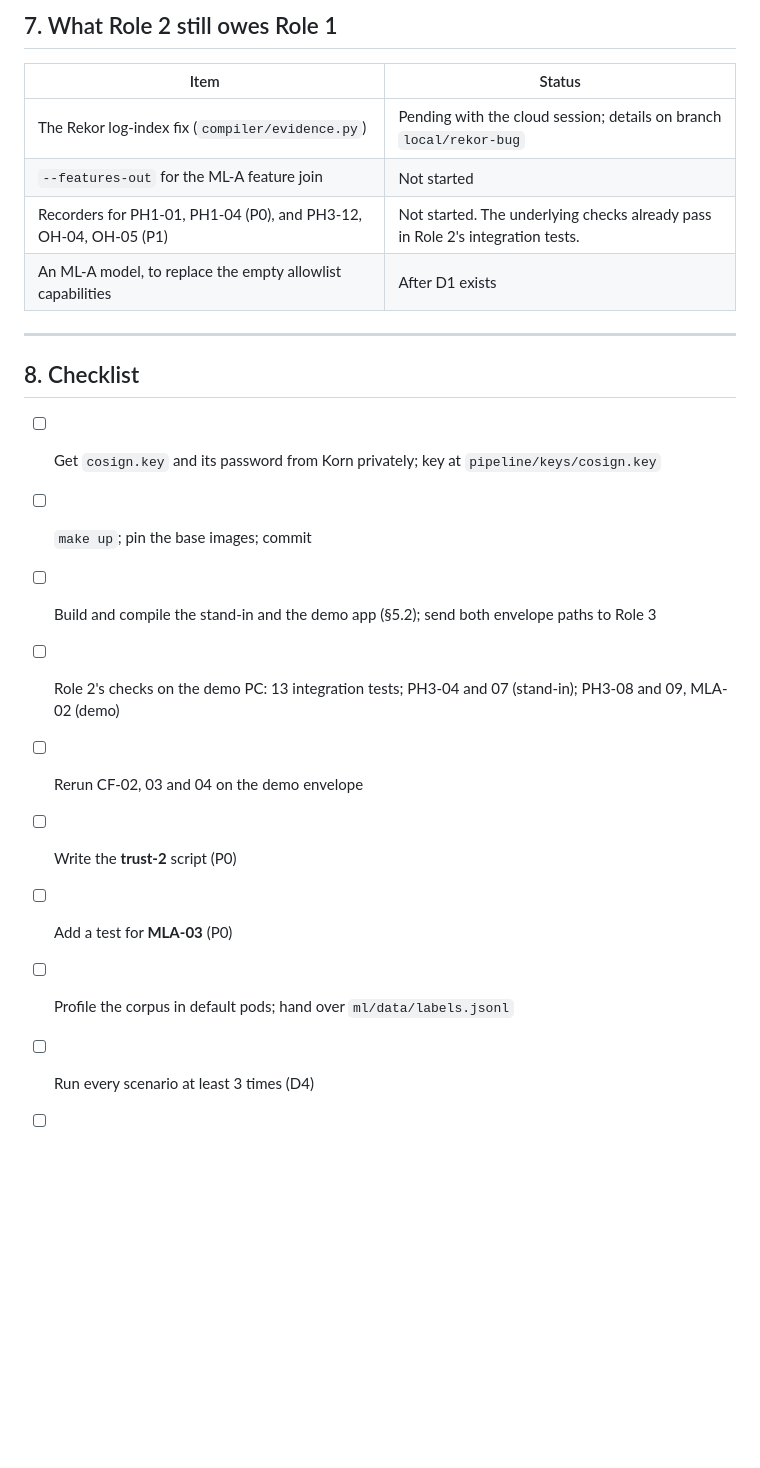
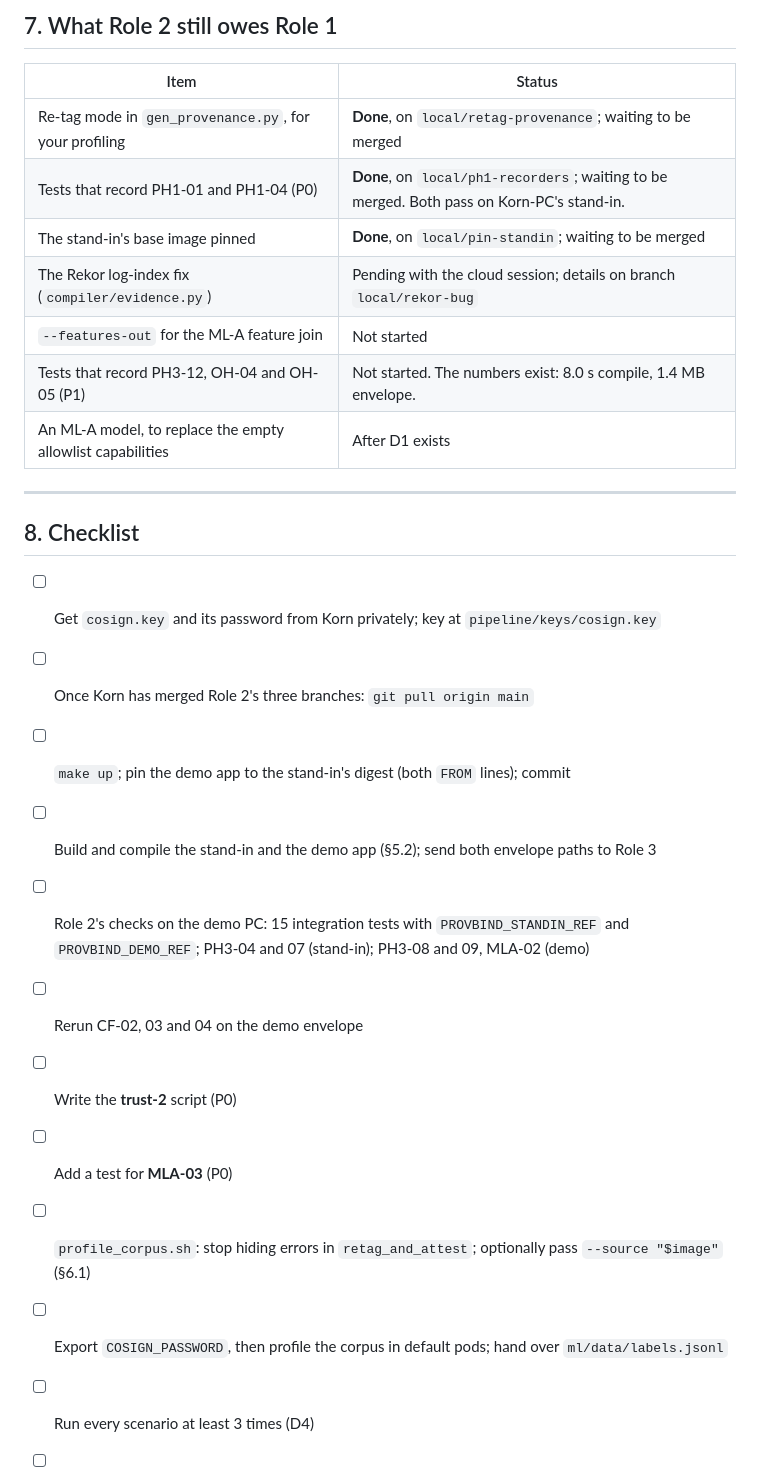
Before and after one commit to Krittakorn-Saetia/Provbind, a Markdown page: docs/ROLE2-HANDOFF-TO-ROLE1.md, the part around one of its changes. GitHub-like rendering; blank space fills up the shorter version.

```diff
--- a/docs/ROLE2-HANDOFF-TO-ROLE1.md
+++ b/docs/ROLE2-HANDOFF-TO-ROLE1.md
@@ -202,9 +248,12 @@ python -m eval.report --run ./run
 
 | Item | Status |
 |---|---|
+| Re-tag mode in `gen_provenance.py`, for your profiling | **Done**, on `local/retag-provenance`; waiting to be merged |
+| Tests that record PH1-01 and PH1-04 (P0) | **Done**, on `local/ph1-recorders`; waiting to be merged. Both pass on Korn-PC's stand-in. |
+| The stand-in's base image pinned | **Done**, on `local/pin-standin`; waiting to be merged |
 | The Rekor log-index fix (`compiler/evidence.py`) | Pending with the cloud session; details on branch `local/rekor-bug` |
 | `--features-out` for the ML-A feature join | Not started |
-| Recorders for PH1-01, PH1-04 (P0), and PH3-12, OH-04, OH-05 (P1) | Not started. The underlying checks already pass in Role 2's integration tests. |
+| Tests that record PH3-12, OH-04 and OH-05 (P1) | Not started. The numbers exist: 8.0 s compile, 1.4 MB envelope. |
 | An ML-A model, to replace the empty allowlist capabilities | After D1 exists |
 
 ---
@@ -212,13 +261,15 @@ python -m eval.report --run ./run
 ## 8. Checklist
 
 - [ ] Get `cosign.key` and its password from Korn privately; key at `pipeline/keys/cosign.key`
-- [ ] `make up`; pin the base images; commit
+- [ ] Once Korn has merged Role 2's three branches: `git pull origin main`
+- [ ] `make up`; pin the demo app to the stand-in's digest (both `FROM` lines); commit
 - [ ] Build and compile the stand-in and the demo app (§5.2); send both envelope paths to Role 3
-- [ ] Role 2's checks on the demo PC: 13 integration tests; PH3-04 and 07 (stand-in); PH3-08 and 09, MLA-02 (demo)
+- [ ] Role 2's checks on the demo PC: 15 integration tests with `PROVBIND_STANDIN_REF` and `PROVBIND_DEMO_REF`; PH3-04 and 07 (stand-in); PH3-08 and 09, MLA-02 (demo)
 - [ ] Rerun CF-02, 03 and 04 on the demo envelope
 - [ ] Write the **trust-2** script (P0)
 - [ ] Add a test for **MLA-03** (P0)
-- [ ] Profile the corpus in default pods; hand over `ml/data/labels.jsonl`
+- [ ] `profile_corpus.sh`: stop hiding errors in `retag_and_attest`; optionally pass `--source "$image"` (§6.1)
+- [ ] Export `COSIGN_PASSWORD`, then profile the corpus in default pods; hand over `ml/data/labels.jsonl`
 - [ ] Run every scenario at least 3 times (D4)
 - [ ] `testbed/behaviours.md` (§12.4)
 - [ ] P1 when time allows: `/update3` to `/update9`, attack-9, benign-2 to benign-6, E2E-04 to 10, EV-02, EV-03, EV-07
```
Also changed, not shown: other parts of docs/ROLE2-HANDOFF-TO-ROLE1.md (+55 -9 lines).
